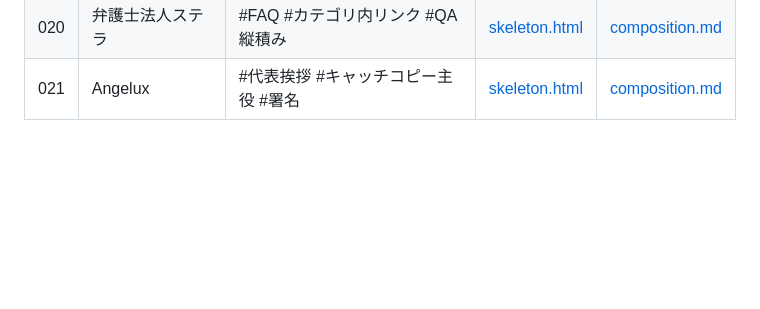
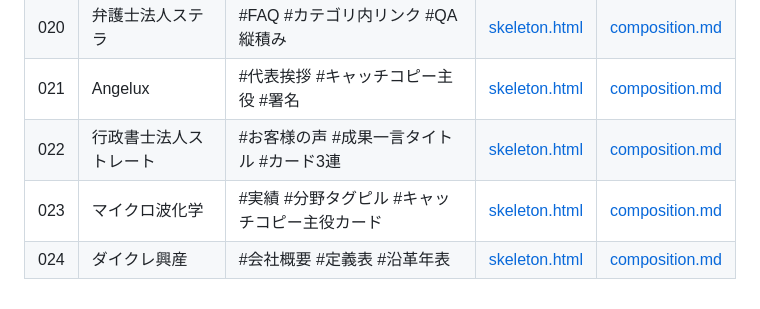
Before and after one commit to kdm-company/reference, a Markdown page: README.md, the part around the change. Drawn GitHub-style; blank space fills up the shorter version.

```diff
--- a/README.md
+++ b/README.md
@@ -103,3 +103,6 @@ cd 参考要素倉庫
 | 019 | つなぐ | #相談の流れ #番号ステップ #CTA帯 | [skeleton.html](sites/019_tsunagu/skeleton.html) | [composition.md](sites/019_tsunagu/composition.md) |
 | 020 | 弁護士法人ステラ | #FAQ #カテゴリ内リンク #QA縦積み | [skeleton.html](sites/020_stellalaw/skeleton.html) | [composition.md](sites/020_stellalaw/composition.md) |
 | 021 | Angelux | #代表挨拶 #キャッチコピー主役 #署名 | [skeleton.html](sites/021_angelux/skeleton.html) | [composition.md](sites/021_angelux/composition.md) |
+| 022 | 行政書士法人ストレート | #お客様の声 #成果一言タイトル #カード3連 | [skeleton.html](sites/022_kensetsukyoka/skeleton.html) | [composition.md](sites/022_kensetsukyoka/composition.md) |
+| 023 | マイクロ波化学 | #実績 #分野タグピル #キャッチコピー主役カード | [skeleton.html](sites/023_mwcc/skeleton.html) | [composition.md](sites/023_mwcc/composition.md) |
+| 024 | ダイクレ興産 | #会社概要 #定義表 #沿革年表 | [skeleton.html](sites/024_daikure/skeleton.html) | [composition.md](sites/024_daikure/composition.md) |
```
Also changed, not shown: indexes/decorations.md (+15 -0 lines).
